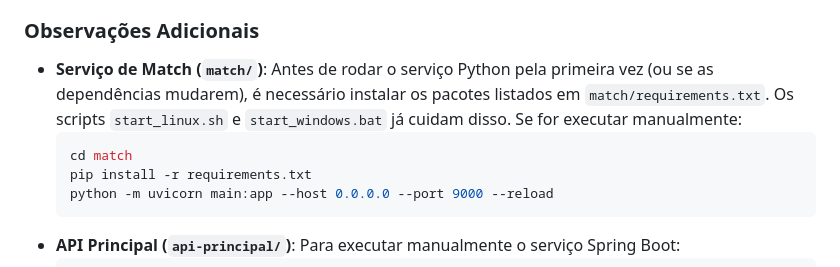
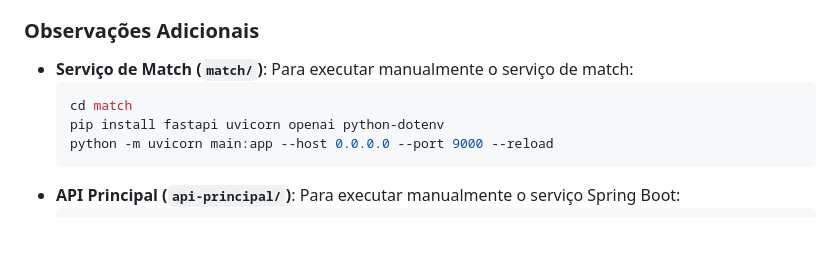
Before and after one commit to zurawskigabriel/Projeto-de-Pratica-em-Engenharia-de-Software, a Markdown page: README.md, the part around the change. Rendered like a GitHub page; blank space fills up the shorter version.

````diff
--- a/README.md
+++ b/README.md
@@ -79,10 +79,10 @@ Após executar os scripts de inicialização:
 
 ### Observações Adicionais
 
-*   **Serviço de Match (`match/`)**: Antes de rodar o serviço Python pela primeira vez (ou se as dependências mudarem), é necessário instalar os pacotes listados em `match/requirements.txt`. Os scripts `start_linux.sh` e `start_windows.bat` já cuidam disso. Se for executar manualmente:
+*   **Serviço de Match (`match/`)**: Para executar manualmente o serviço de match:
     ```bash
     cd match
-    pip install -r requirements.txt
+    pip install fastapi uvicorn openai python-dotenv
     python -m uvicorn main:app --host 0.0.0.0 --port 9000 --reload
     ```
 *   **API Principal (`api-principal/`)**: Para executar manualmente o serviço Spring Boot:
````
